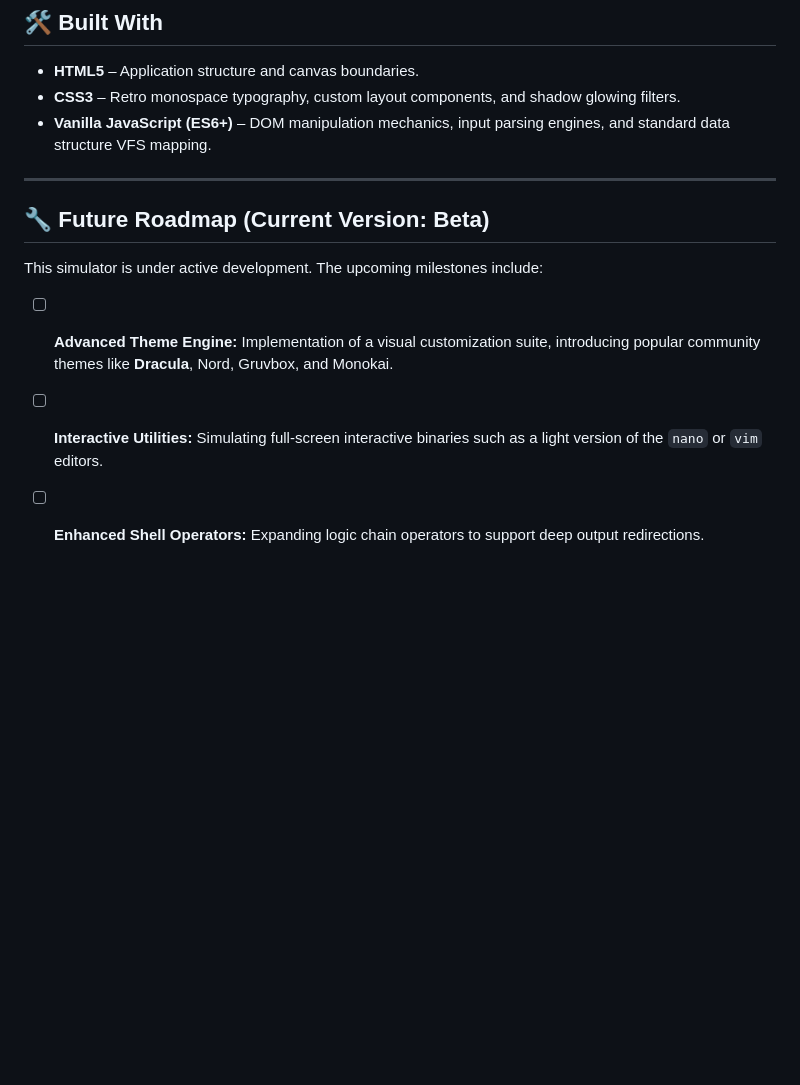
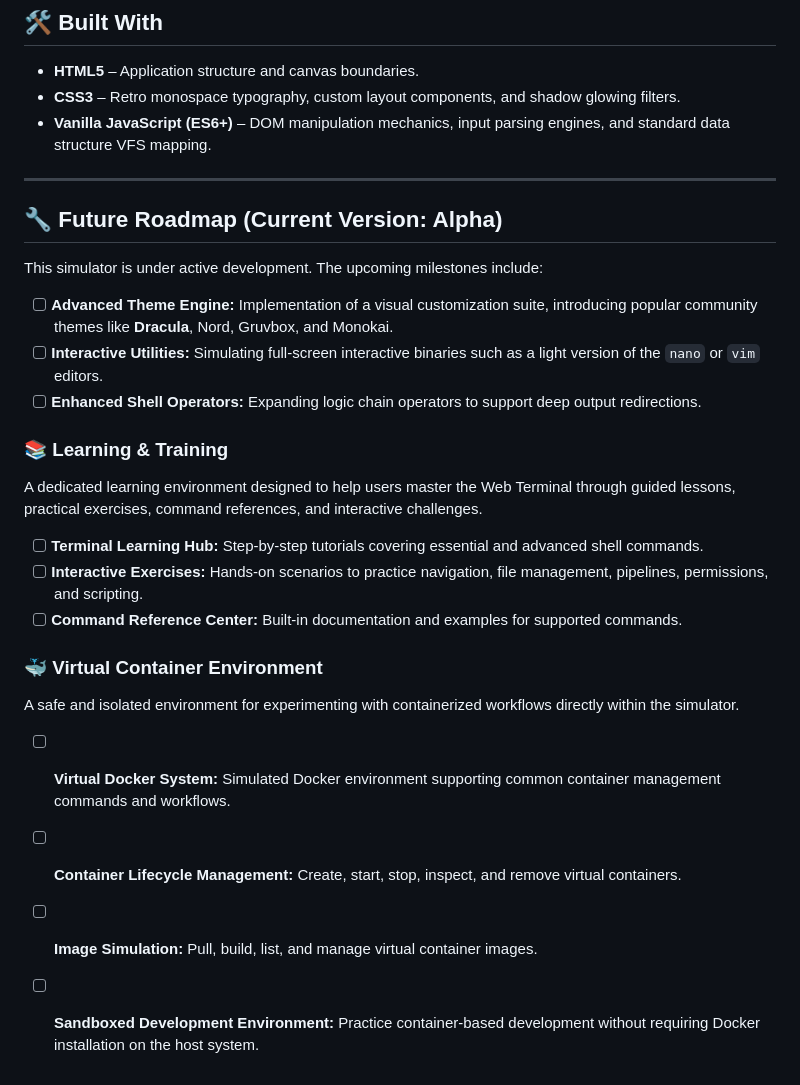
Before and after one commit to AlanSchaffer/linux-terminal-simulator, a Markdown page: README.md, the part around the change. GitHub-like rendering; blank space fills up the shorter version.

```diff
--- a/README.md
+++ b/README.md
@@ -59,10 +59,24 @@ The core logic parses commands along with flags and basic operators. Current sim
 *   **Vanilla JavaScript (ES6+)** – DOM manipulation mechanics, input parsing engines, and standard data structure VFS mapping.
 
 ---
-
-## 🔧 Future Roadmap (Current Version: Beta)
+## 🔧 Future Roadmap (Current Version: Alpha)
 This simulator is under active development. The upcoming milestones include:
 
 - [ ] **Advanced Theme Engine:** Implementation of a visual customization suite, introducing popular community themes like **Dracula**, Nord, Gruvbox, and Monokai.
 - [ ] **Interactive Utilities:** Simulating full-screen interactive binaries such as a light version of the `nano` or `vim` editors.
 - [ ] **Enhanced Shell Operators:** Expanding logic chain operators to support deep output redirections.
+
+### 📚 Learning & Training
+A dedicated learning environment designed to help users master the Web Terminal through guided lessons, practical exercises, command references, and interactive challenges.
+
+- [ ] **Terminal Learning Hub:** Step-by-step tutorials covering essential and advanced shell commands.
+- [ ] **Interactive Exercises:** Hands-on scenarios to practice navigation, file management, pipelines, permissions, and scripting.
+- [ ] **Command Reference Center:** Built-in documentation and examples for supported commands.
+
+### 🐳 Virtual Container Environment
+A safe and isolated environment for experimenting with containerized workflows directly within the simulator.
+
+- [ ] **Virtual Docker System:** Simulated Docker environment supporting common container management commands and workflows.
+- [ ] **Container Lifecycle Management:** Create, start, stop, inspect, and remove virtual containers.
+- [ ] **Image Simulation:** Pull, build, list, and manage virtual container images.
+- [ ] **Sandboxed Development Environment:** Practice container-based development without requiring Docker installation on the host system.
```
